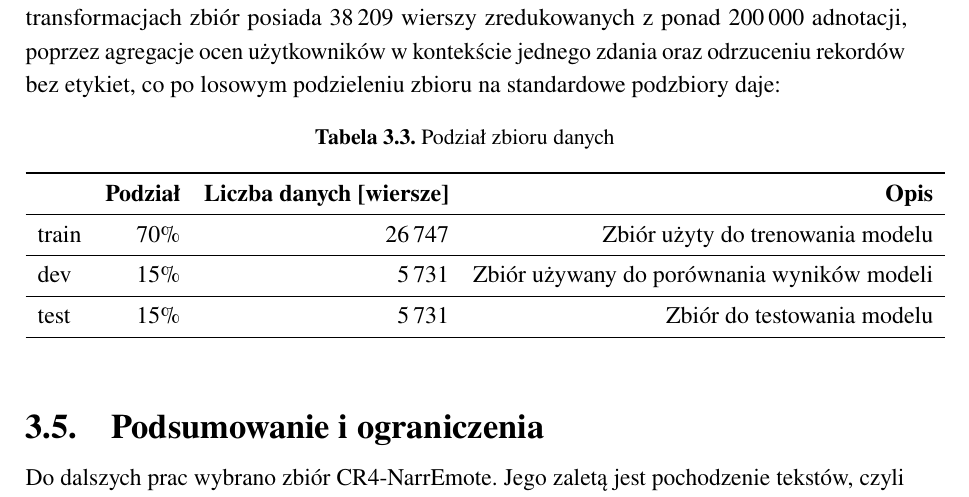
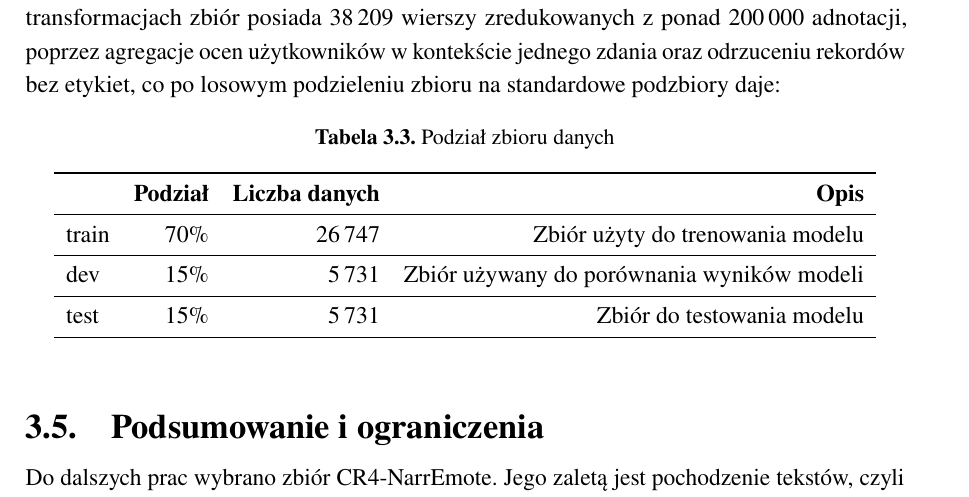
Before and after one commit to GrzegorzWszola/PracaInzynierska, a LaTeX thesis (main.tex, which reads chapters/3_analiza_emo_trans_danych.tex): part of page 18 of 26, cut so that both start at the same text. Compiled offline with pdfLaTeX.

Commit message:
Mała poprawka

```diff
--- a/chapters/3_analiza_emo_trans_danych.tex
+++ b/chapters/3_analiza_emo_trans_danych.tex
@@ -182,7 +182,7 @@ podzieleniu zbioru na standardowe podzbiory daje:
   \label{tab:train_dev_test}
   \begin{tabular}{lrrr}
     \toprule
-    & \textbf{Podział} & \textbf{Liczba danych [wiersze]} & \textbf{Opis} \\
+    & \textbf{Podział} & \textbf{Liczba danych} & \textbf{Opis} \\
     \midrule
     train & 70\% & $26\,747$ & Zbiór użyty do trenowania modelu\\
     \midrule
```
